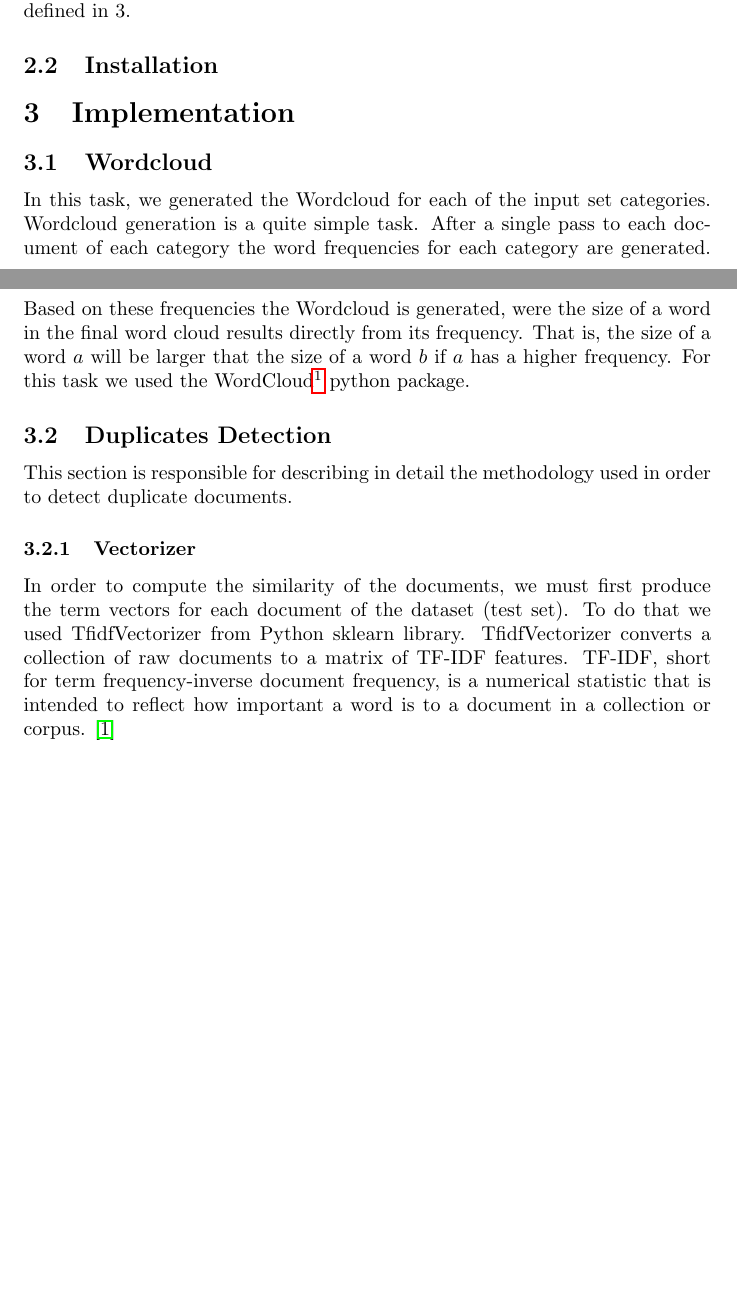
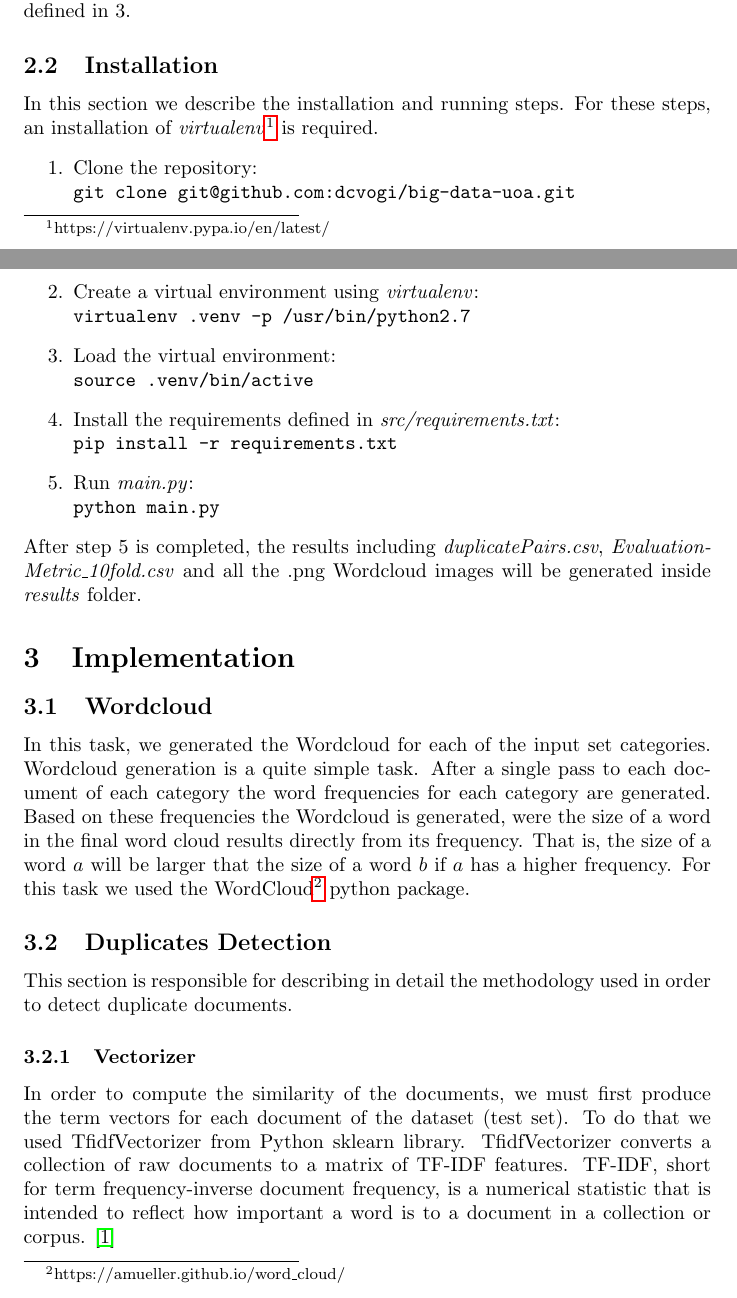
Before and after one commit to dcvogi/big-data-uoa, a LaTeX document (report/bd-report.tex, which reads report/introduction.tex): two parts of pages 1 and 2 of 9 before the commit and two parts of pages 1 and 2 of 10 after it, joined at a grey line, cut so that both start at the same text, the shorter picture padded with empty space. Compiled offline with pdfLaTeX.

Commit message:
installation instructions

```diff
--- a/report/introduction.tex
+++ b/report/introduction.tex
@@ -1,3 +1,17 @@
 \subsection{Goals}
 The goal of this assignment is the development of a system that will meet all the requirements by implementing modules for the following: 1. Generation of a Wordcloud for each of the possible news categories, 2. Detection of articles with high degree of similarity between them (duplicate detection), 3. The implementation and evaluation of several state-of-the-art classification algorithms and 4. The development of a custom architecture that will outperform the algorithms defined in 3.
 \subsection{Installation}
+In this section we describe the installation and running steps. For these steps, an installation of \emph{virtualenv}\footnote{https://virtualenv.pypa.io/en/latest/} is required.
+\begin{enumerate}
+	\item Clone the repository:\\
+	\texttt{git clone git@github.com:dcvogi/big-data-uoa.git}
+	\item Create a virtual environment using \emph{virtualenv}:\\
+	\texttt{virtualenv .venv -p /usr/bin/python2.7}
+	\item Load the virtual environment:\\
+	\texttt{source .venv/bin/active}
+	\item Install the requirements defined in \emph{src/requirements.txt}:\\
+	\texttt{pip install -r requirements.txt}
+	\item Run \emph{main.py}:\\
+	\texttt{python main.py}
+\end{enumerate}
+After step 5 is completed, the results including \emph{duplicatePairs.csv}, \emph{EvaluationMetric\_10fold.csv} and all the .png Wordcloud images will be generated inside \emph{results} folder.
```
